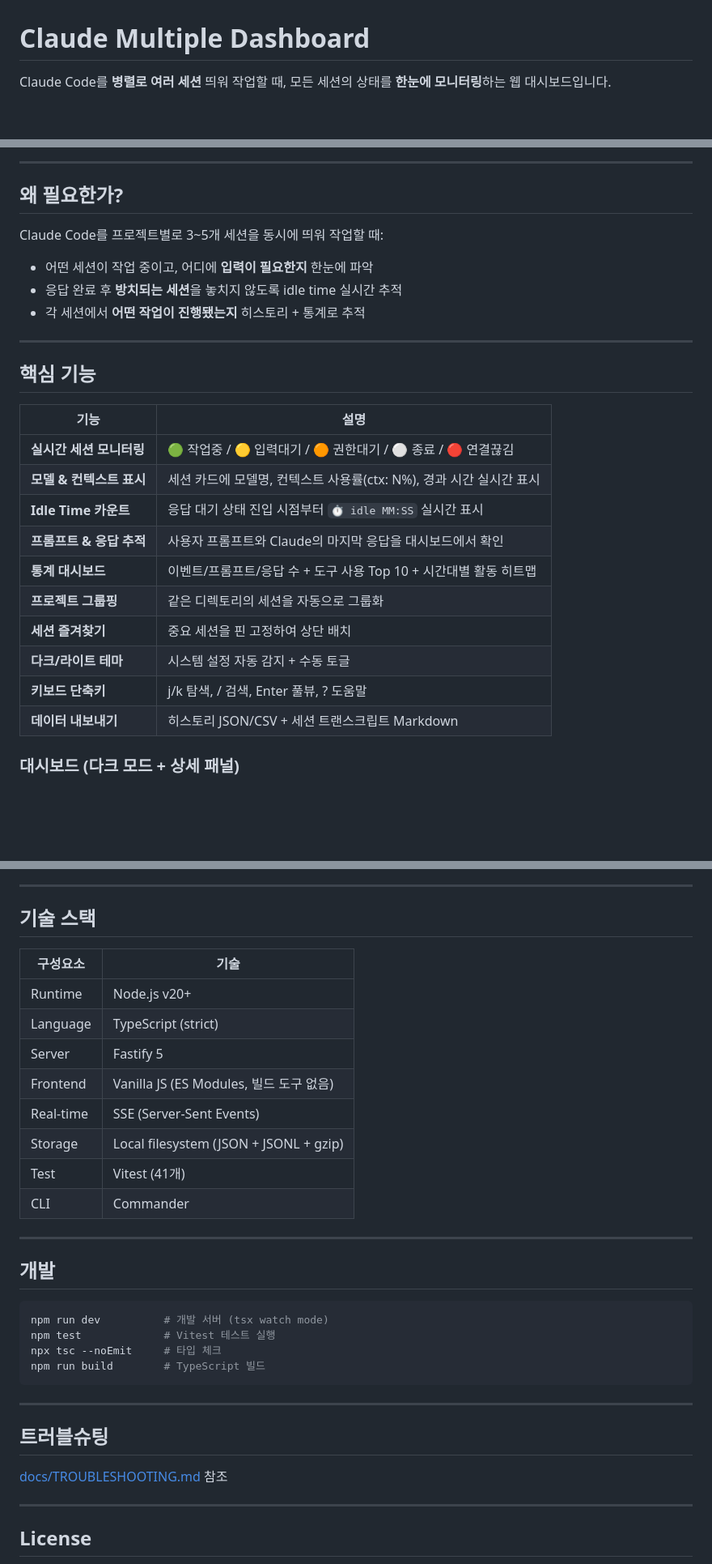
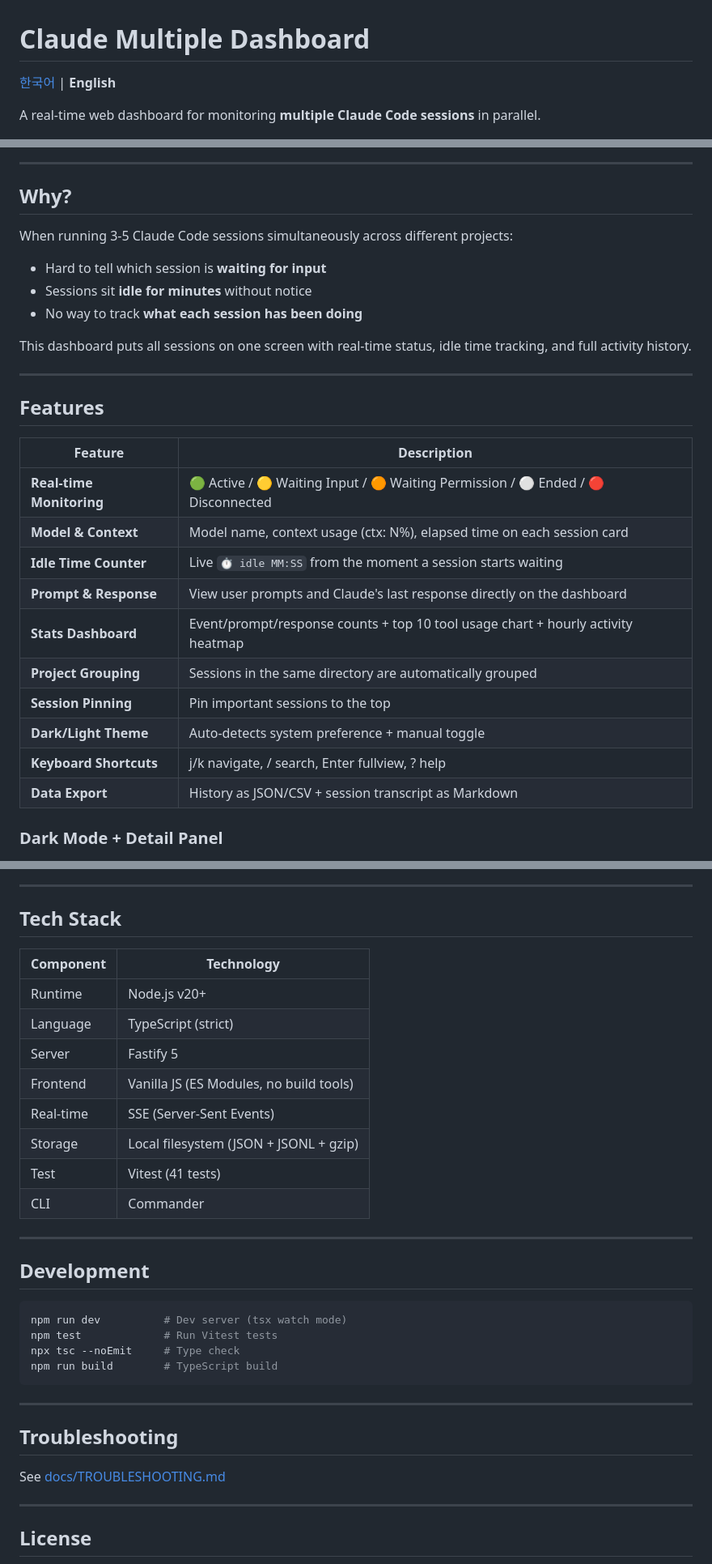
Before and after one commit to hey00507/claude-multiple-dashboard, a Markdown page: README.md, 3 parts joined by grey strips. Shown at 81% size. Rendered like a GitHub page; blank space fills up the shorter version.

````diff
--- a/README.md
+++ b/README.md
@@ -1,37 +1,41 @@
 # Claude Multiple Dashboard
 
-Claude Code를 **병렬로 여러 세션** 띄워 작업할 때, 모든 세션의 상태를 **한눈에 모니터링**하는 웹 대시보드입니다.
+[한국어](README.ko.md) | **English**
+
+A real-time web dashboard for monitoring **multiple Claude Code sessions** in parallel.
 
 ![Light Mode Overview](docs/screenshots/light-overview.png)
 
 ---
 
-## 왜 필요한가?
+## Why?
 
-Claude Code를 프로젝트별로 3~5개 세션을 동시에 띄워 작업할 때:
+When running 3-5 Claude Code sessions simultaneously across different projects:
 
-- 어떤 세션이 작업 중이고, 어디에 **입력이 필요한지** 한눈에 파악
-- 응답 완료 후 **방치되는 세션**을 놓치지 않도록 idle time 실시간 추적
-- 각 세션에서 **어떤 작업이 진행됐는지** 히스토리 + 통계로 추적
+- Hard to tell which session is **waiting for input**
+- Sessions sit **idle for minutes** without notice
+- No way to track **what each session has been doing**
+
+This dashboard puts all sessions on one screen with real-time status, idle time tracking, and full activity history.
 
 ---
 
-## 핵심 기능
+## Features
 
-| 기능 | 설명 |
-|------|------|
-| **실시간 세션 모니터링** | 🟢 작업중 / 🟡 입력대기 / 🟠 권한대기 / ⚪ 종료 / 🔴 연결끊김 |
-| **모델 & 컨텍스트 표시** | 세션 카드에 모델명, 컨텍스트 사용률(ctx: N%), 경과 시간 실시간 표시 |
-| **Idle Time 카운트** | 응답 대기 상태 진입 시점부터 `⏱ idle MM:SS` 실시간 표시 |
-| **프롬프트 & 응답 추적** | 사용자 프롬프트와 Claude의 마지막 응답을 대시보드에서 확인 |
-| **통계 대시보드** | 이벤트/프롬프트/응답 수 + 도구 사용 Top 10 + 시간대별 활동 히트맵 |
-| **프로젝트 그룹핑** | 같은 디렉토리의 세션을 자동으로 그룹화 |
-| **세션 즐겨찾기** | 중요 세션을 핀 고정하여 상단 배치 |
-| **다크/라이트 테마** | 시스템 설정 자동 감지 + 수동 토글 |
-| **키보드 단축키** | j/k 탐색, / 검색, Enter 풀뷰, ? 도움말 |
-| **데이터 내보내기** | 히스토리 JSON/CSV + 세션 트랜스크립트 Markdown |
+| Feature | Description |
+|---------|-------------|
+| **Real-time Monitoring** | 🟢 Active / 🟡 Waiting Input / 🟠 Waiting Permission / ⚪ Ended / 🔴 Disconnected |
+| **Model & Context** | Model name, context usage (ctx: N%), elapsed time on each session card |
+| **Idle Time Counter** | Live `⏱ idle MM:SS` from the moment a session starts waiting |
+| **Prompt & Response** | View user prompts and Claude's last response directly on the dashboard |
+| **Stats Dashboard** | Event/prompt/response counts + top 10 tool usage chart + hourly activity heatmap |
+| **Project Grouping** | Sessions in the same directory are automatically grouped |
+| **Session Pinning** | Pin important sessions to the top |
+| **Dark/Light Theme** | Auto-detects system preference + manual toggle |
+| **Keyboard Shortcuts** | j/k navigate, / search, Enter fullview, ? help |
+| **Data Export** | History as JSON/CSV + session transcript as Markdown |
 
-### 대시보드 (다크 모드 + 상세 패널)
+### Dark Mode + Detail Panel
 
 ![Dark Mode with Detail](docs/screenshots/dark-detail.png)
 
@@ -132,35 +136,35 @@ Web Dashboard (브라우저, Vanilla JS ES Modules)
 
 ---
 
-## 기술 스택
+## Tech Stack
 
-| 구성요소 | 기술 |
-|----------|------|
+| Component | Technology |
+|-----------|-----------|
 | Runtime | Node.js v20+ |
 | Language | TypeScript (strict) |
 | Server | Fastify 5 |
-| Frontend | Vanilla JS (ES Modules, 빌드 도구 없음) |
+| Frontend | Vanilla JS (ES Modules, no build tools) |
 | Real-time | SSE (Server-Sent Events) |
 | Storage | Local filesystem (JSON + JSONL + gzip) |
-| Test | Vitest (41개) |
+| Test | Vitest (41 tests) |
 | CLI | Commander |
 
 ---
 
-## 개발
+## Development
 
 ```bash
-npm run dev          # 개발 서버 (tsx watch mode)
-npm test             # Vitest 테스트 실행
-npx tsc --noEmit     # 타입 체크
-npm run build        # TypeScript 빌드
+npm run dev          # Dev server (tsx watch mode)
+npm test             # Run Vitest tests
+npx tsc --noEmit     # Type check
+npm run build        # TypeScript build
 ```
 
 ---
 
-## 트러블슈팅
+## Troubleshooting
 
-[docs/TROUBLESHOOTING.md](docs/TROUBLESHOOTING.md) 참조
+See [docs/TROUBLESHOOTING.md](docs/TROUBLESHOOTING.md)
 
 ---
 
````
Also changed, not shown: other parts of README.md (+31 -31 lines), README.ko.md (added, +171 -0 lines).
